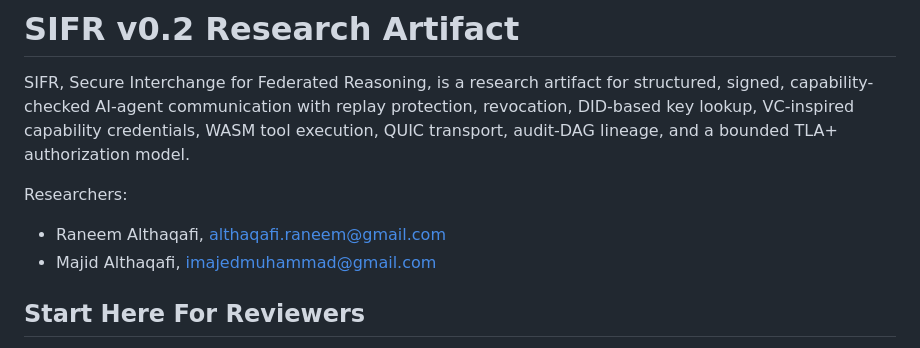
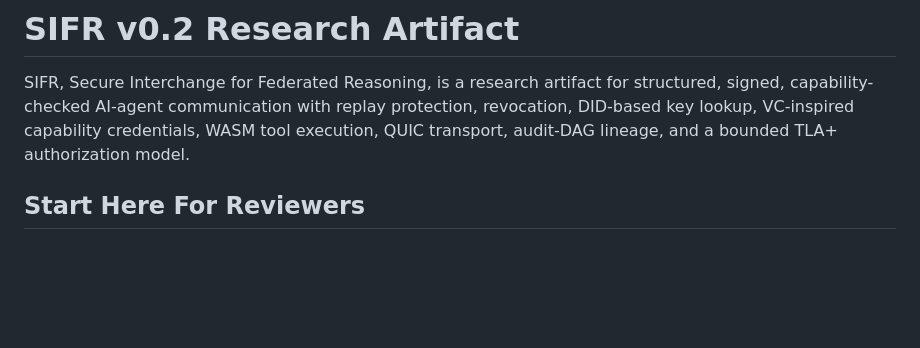
Before and after one commit to RaneemAlthaqafi/SIFR_Protocol, a Markdown page: README.md, the part around the change. Rendered like a GitHub page; blank space fills up the shorter version.

```diff
--- a/README.md
+++ b/README.md
@@ -2,10 +2,6 @@
 
 SIFR, Secure Interchange for Federated Reasoning, is a research artifact for structured, signed, capability-checked AI-agent communication with replay protection, revocation, DID-based key lookup, VC-inspired capability credentials, WASM tool execution, QUIC transport, audit-DAG lineage, and a bounded TLA+ authorization model.
 
-Researchers:
-
-- Raneem Althaqafi, althaqafi.raneem@gmail.com
-- Majid Althaqafi, imajedmuhammad@gmail.com
 
 ## Start Here For Reviewers
 
```
